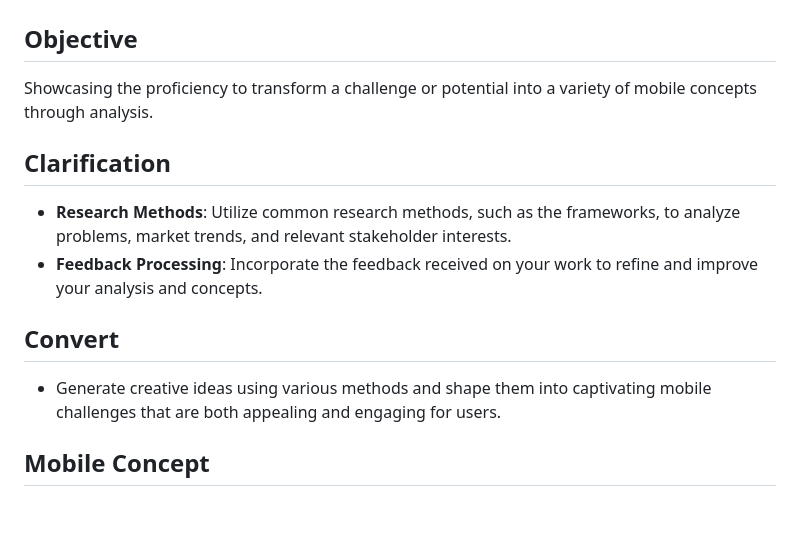
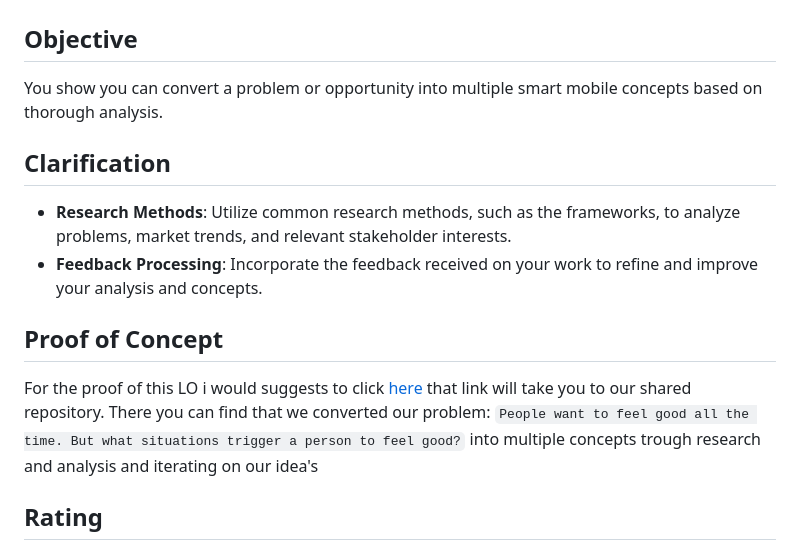
Before and after one commit to MorrisHannessen/S4-Tech-Cases, a Markdown page: documentation/learning-outcomes/analysis.md, the part around the change printed below. Rendered like a GitHub page; blank space fills up the shorter version.

```diff
--- a/documentation/learning-outcomes/analysis.md
+++ b/documentation/learning-outcomes/analysis.md
@@ -2,16 +2,18 @@
 
 ## Objective
 
-Showcasing the proficiency to transform a challenge or potential into a variety of mobile concepts through analysis.
+You show you can convert a problem or opportunity into multiple smart mobile concepts based on thorough analysis.
 
 ## Clarification
 
 - **Research Methods**: Utilize common research methods, such as the frameworks, to analyze problems, market trends, and relevant stakeholder interests.
 - **Feedback Processing**: Incorporate the feedback received on your work to refine and improve your analysis and concepts.
 
-## Convert
+## Proof of Concept
 
-- Generate creative ideas using various methods and shape them into captivating mobile challenges that are both appealing and engaging for users.
+For the proof of this LO i would suggests to click [here](https://github.com/S4-Smart-mobile/S4-Smart-Mobile/blob/main/documentation/research/mood-predictor.md) that link will take you to our shared repository. There you can find that we converted our problem:
+`People want to feel good all the time. But what situations trigger a person to feel good?`
+into multiple concepts trough research and analysis and iterating on our idea's
 
-## Mobile Concept
+## Rating
 
```
Also changed, not shown: other parts of documentation/learning-outcomes/analysis.md (+3 -1 lines), documentation/learning-outcomes/advice.md (+9 -1 lines), documentation/learning-outcomes/design.md (+38 -7 lines), documentation/img/advice-img.jpeg (added), documentation/img/ux-research-D1.png (added), documentation/img/ux-research-screens-A1-B1-C.png (added), documentation/img/ux-research-screens-A2-B2-C2.png (added), documentation/img/ux-research-screens-A3-B3-C3.png (added), 1 other file.
